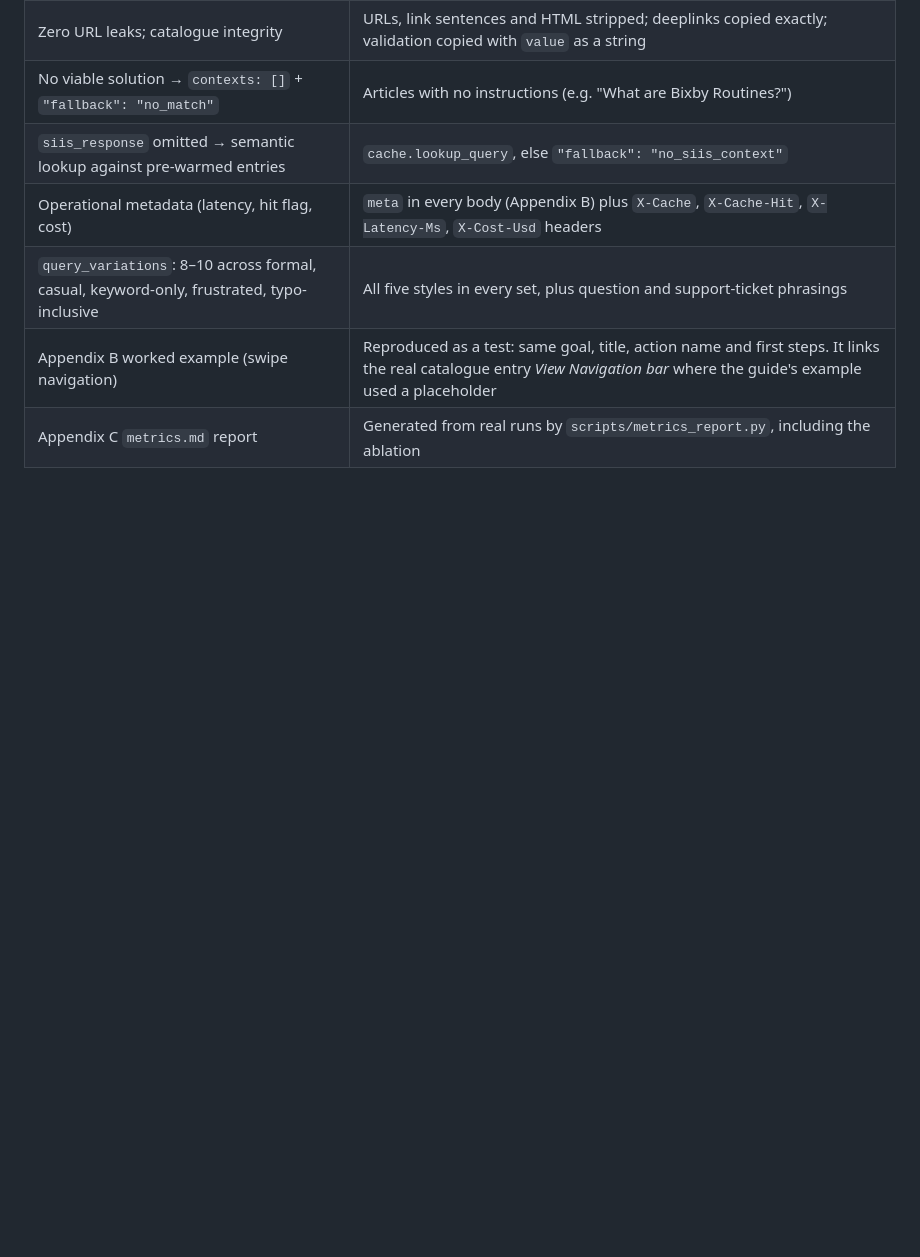
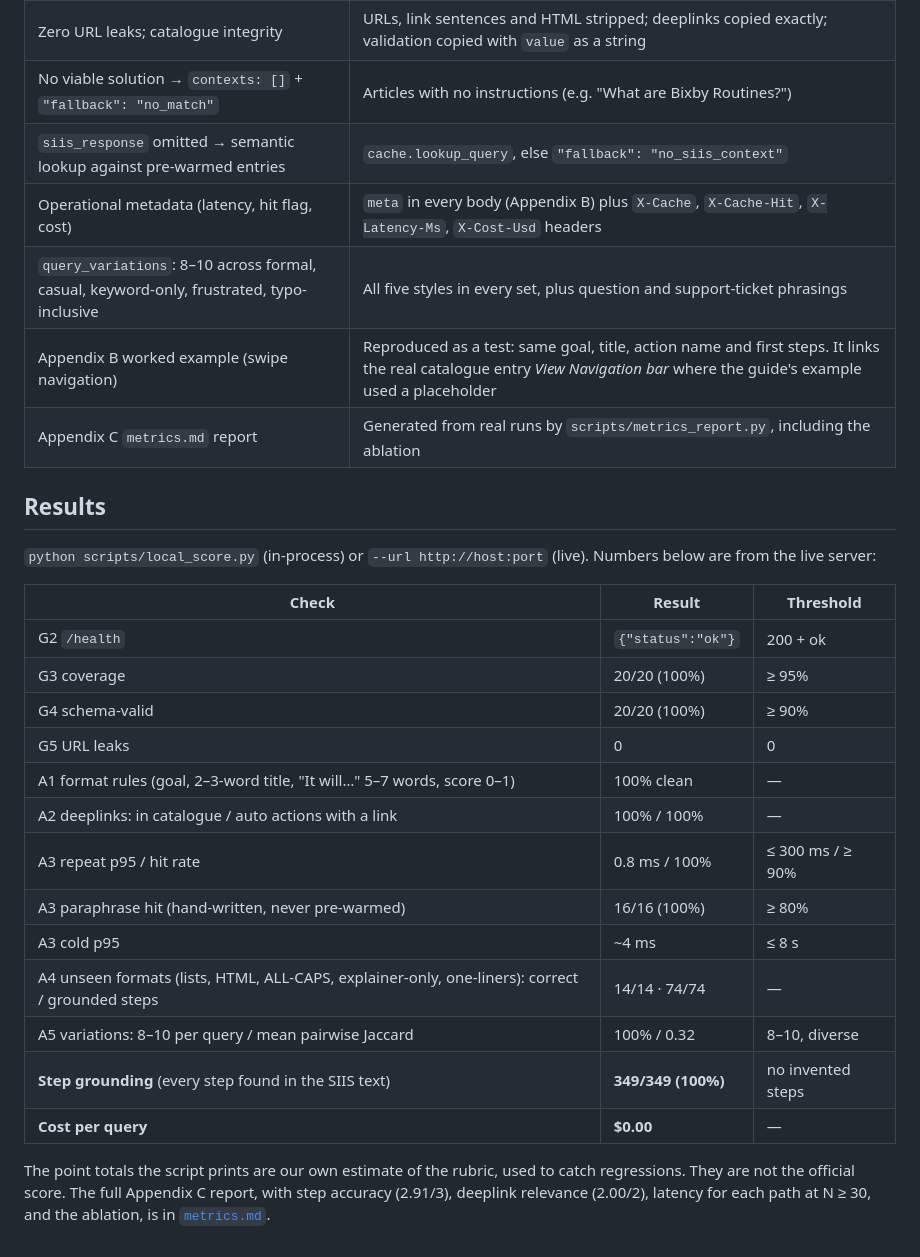
Before and after one commit to Blazehue/Samsung_PRISM-Sentinel, a Markdown page: README.md, the part around the change. GitHub-like rendering; blank space fills up the shorter version.

Commit message:
docs(readme): add Results section

```diff
--- a/README.md
+++ b/README.md
@@ -168,3 +168,29 @@ shows the totals.
 | `query_variations`: 8–10 across formal, casual, keyword-only, frustrated, typo-inclusive | All five styles in every set, plus question and support-ticket phrasings |
 | Appendix B worked example (swipe navigation) | Reproduced as a test: same goal, title, action name and first steps. It links the real catalogue entry *View Navigation bar* where the guide's example used a placeholder |
 | Appendix C `metrics.md` report | Generated from real runs by `scripts/metrics_report.py`, including the ablation |
+
+## Results
+
+`python scripts/local_score.py` (in-process) or `--url http://host:port` (live).
+Numbers below are from the live server:
+
+| Check | Result | Threshold |
+|---|---|---|
+| G2 `/health` | `{"status":"ok"}` | 200 + ok |
+| G3 coverage | 20/20 (100%) | ≥ 95% |
+| G4 schema-valid | 20/20 (100%) | ≥ 90% |
+| G5 URL leaks | 0 | 0 |
+| A1 format rules (goal, 2–3-word title, "It will…" 5–7 words, score 0–1) | 100% clean | — |
+| A2 deeplinks: in catalogue / auto actions with a link | 100% / 100% | — |
+| A3 repeat p95 / hit rate | 0.8 ms / 100% | ≤ 300 ms / ≥ 90% |
+| A3 paraphrase hit (hand-written, never pre-warmed) | 16/16 (100%) | ≥ 80% |
+| A3 cold p95 | ~4 ms | ≤ 8 s |
+| A4 unseen formats (lists, HTML, ALL-CAPS, explainer-only, one-liners): correct / grounded steps | 14/14 · 74/74 | — |
+| A5 variations: 8–10 per query / mean pairwise Jaccard | 100% / 0.32 | 8–10, diverse |
+| **Step grounding** (every step found in the SIIS text) | **349/349 (100%)** | no invented steps |
+| **Cost per query** | **$0.00** | — |
+
+The point totals the script prints are our own estimate of the rubric, used to
+catch regressions. They are not the official score. The full Appendix C
+report, with step accuracy (2.91/3), deeplink relevance (2.00/2), latency for
+each path at N ≥ 30, and the ablation, is in [`metrics.md`](metrics.md).
```
